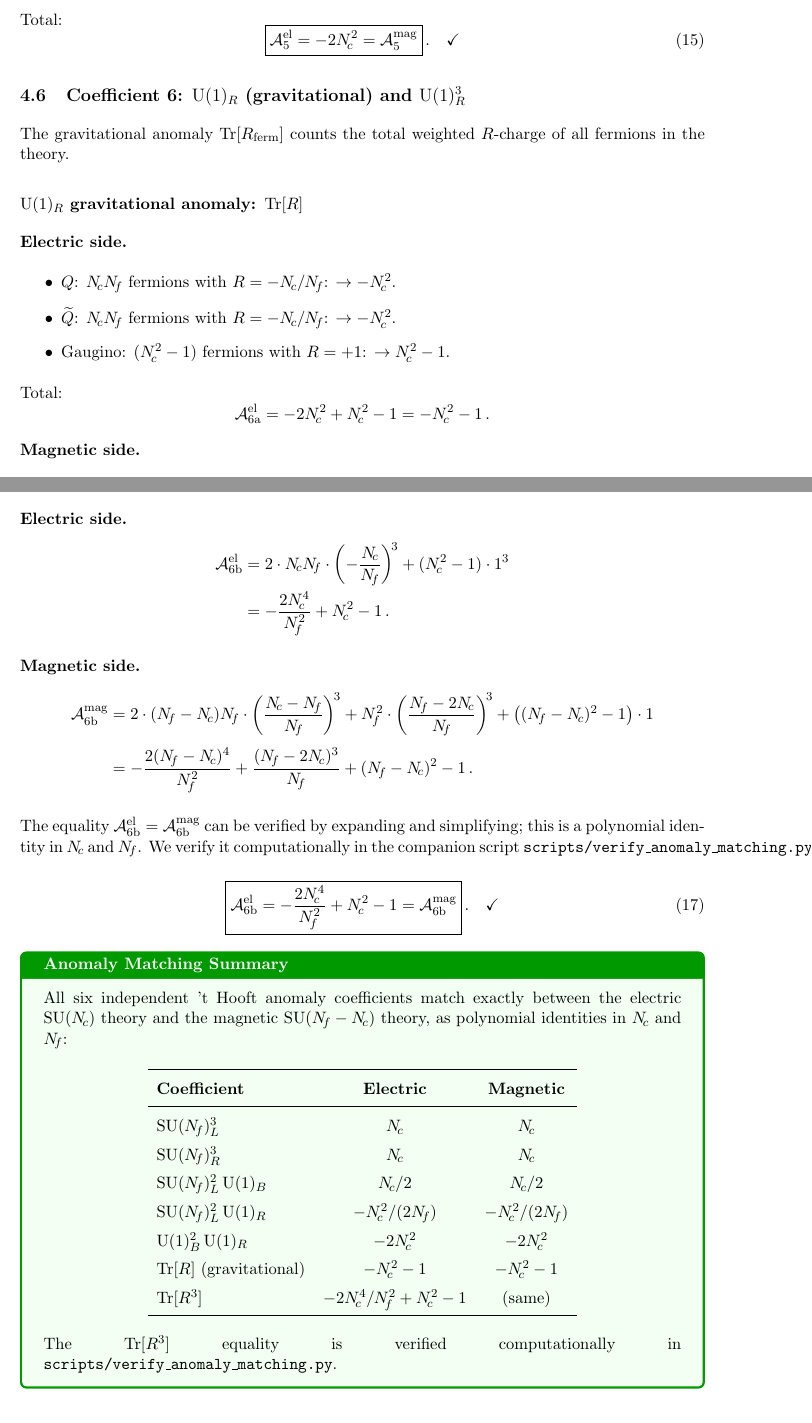
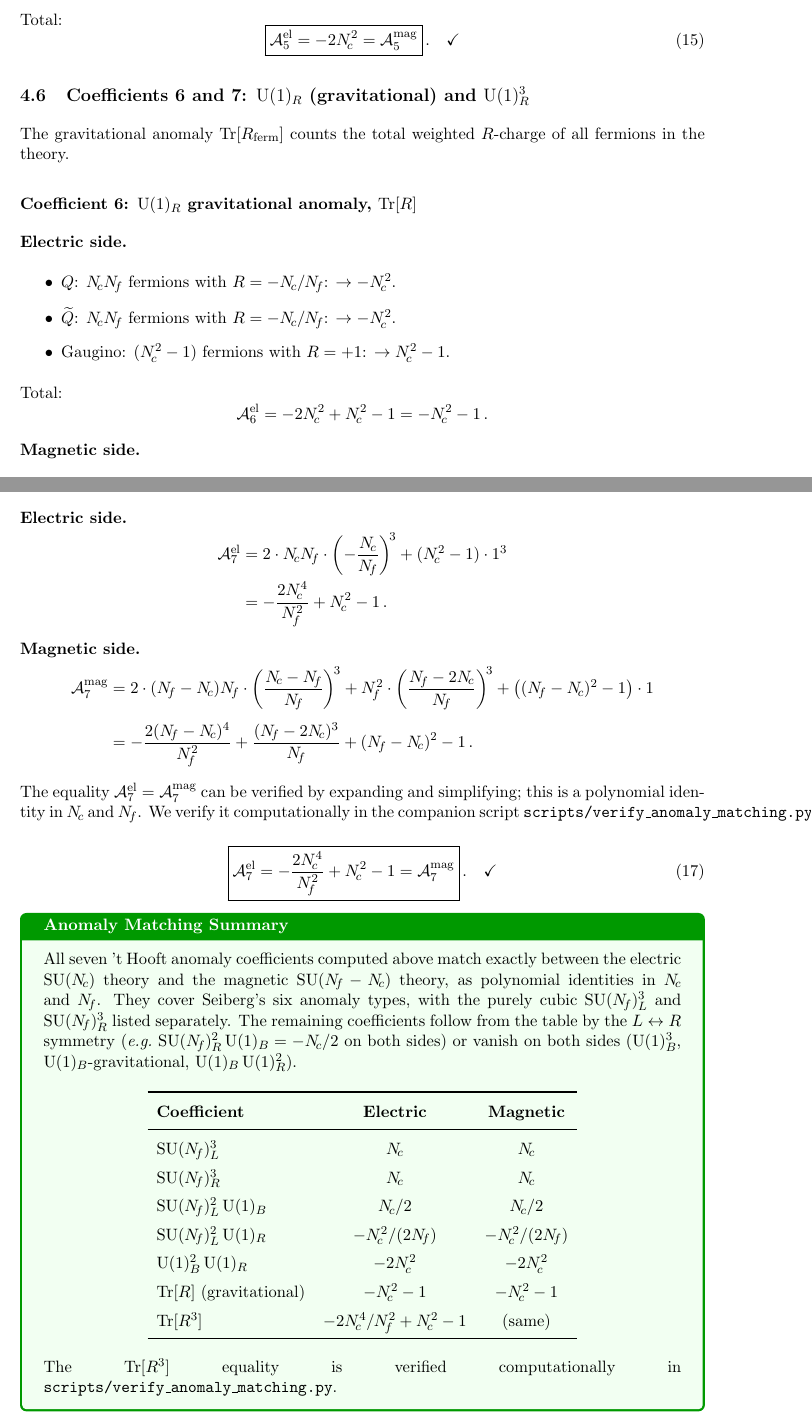
Before and after one commit to arivero/dualsm, a LaTeX document (lectures/lecture-03.tex): two parts of pages 8 and 9 of 13, joined at a grey line, cut so that both start at the same text. Compiled offline with pdfLaTeX.

Commit message:
Lecture 3: fix the fixed-point anomalous dimensions and the anomaly count
gamma_Q* and gamma_q* now follow from the NSVZ numerator of Lecture 2,
3T(G) - sum T(R)(1 - gamma): gamma_Q* = (N_f - 3N_c)/N_f and
gamma_q* = (3N_c - 2N_f)/N_f, with D = 1 + gamma/2 = 3R/2, so their sum
is -1 (R[Q] + R[q] = 1). The old values had the opposite sign.

The anomaly section computes seven coefficients (U(1)_R gravitational and
U(1)_R^3 are now coefficients 6 and 7), and the summary box, evidence list
and lecture summary say seven; the box also names the coefficients that
follow by L<->R symmetry or vanish on both sides.

Also: the conformal-window pointer is Lecture 1, section 7; the
2407.17281 and 1106.3074 bibitems carry the actual titles and authors
(1106.3074 is Csaki, Shirman and Terning).

Co-Authored-By: Claude Opus 5.5 (1M context) <noreply@anthropic.com>

```diff
--- a/lectures/lecture-03.tex
+++ b/lectures/lecture-03.tex
@@ -502,13 +502,13 @@ Total:
   \quad\checkmark
 \end{equation}
 
-\subsection{Coefficient 6: $\UU{1}_R$ (gravitational) and $\UU{1}_R^3$}
+\subsection{Coefficients 6 and 7: $\UU{1}_R$ (gravitational) and $\UU{1}_R^3$}
 \label{ssec:anom6}
 
 The gravitational anomaly $\Tr[R_{\text{ferm}}]$ counts the total weighted
 $R$-charge of all fermions in the theory.
 
-\subsubsection*{$\UU{1}_R$ gravitational anomaly: $\Tr[R]$}
+\subsubsection*{Coefficient 6: $\UU{1}_R$ gravitational anomaly, $\Tr[R]$}
 
 \textbf{Electric side.}
 \begin{itemize}
@@ -518,7 +518,7 @@ $R$-charge of all fermions in the theory.
 \end{itemize}
 Total:
 \[
-  \mathcal{A}^{\text{el}}_{6\text{a}}
+  \mathcal{A}^{\text{el}}_{6}
   = -2\Nc^2 + \Nc^2 - 1 = -\Nc^2 - 1\,.
 \]
 
@@ -547,11 +547,11 @@ Total:
   \quad\checkmark
 \end{equation}
 
-\subsubsection*{$\UU{1}_R^3$ anomaly: $\Tr[R^3]$}
+\subsubsection*{Coefficient 7: $\UU{1}_R^3$ anomaly, $\Tr[R^3]$}
 
 \textbf{Electric side.}
 \begin{align*}
-  \mathcal{A}^{\text{el}}_{6\text{b}}
+  \mathcal{A}^{\text{el}}_{7}
   &= 2 \cdot \Nc\Nf \cdot \left(-\frac{\Nc}{\Nf}\right)^{\!3}
   + (\Nc^2 - 1) \cdot 1^3 \\
   &= -\frac{2\Nc^4}{\Nf^2} + \Nc^2 - 1\,.
@@ -559,7 +559,7 @@ Total:
 
 \textbf{Magnetic side.}
 \begin{align*}
-  \mathcal{A}^{\text{mag}}_{6\text{b}}
+  \mathcal{A}^{\text{mag}}_{7}
   &= 2 \cdot (\Nf - \Nc)\Nf \cdot \left(\frac{\Nc - \Nf}{\Nf}\right)^{\!3}
   + \Nf^2 \cdot \left(\frac{\Nf - 2\Nc}{\Nf}\right)^{\!3}
   + \bigl((\Nf - \Nc)^2 - 1\bigr) \cdot 1 \\[4pt]
@@ -568,16 +568,16 @@ Total:
   + (\Nf - \Nc)^2 - 1\,.
 \end{align*}
 
-The equality $\mathcal{A}^{\text{el}}_{6\text{b}} =
-\mathcal{A}^{\text{mag}}_{6\text{b}}$ can be verified by expanding and
+The equality $\mathcal{A}^{\text{el}}_{7} =
+\mathcal{A}^{\text{mag}}_{7}$ can be verified by expanding and
 simplifying; this is a polynomial identity in $\Nc$ and $\Nf$.  We verify
 it computationally in the companion script
 \texttt{scripts/verify\_anomaly\_matching.py}.
 
 \begin{equation}\label{eq:anom6b}
-  \boxed{\mathcal{A}^{\text{el}}_{6\text{b}}
+  \boxed{\mathcal{A}^{\text{el}}_{7}
     = -\frac{2\Nc^4}{\Nf^2} + \Nc^2 - 1
-    = \mathcal{A}^{\text{mag}}_{6\text{b}}}\,.
+    = \mathcal{A}^{\text{mag}}_{7}}\,.
   \quad\checkmark
 \end{equation}
 
@@ -588,9 +588,14 @@ it computationally in the companion script
   fonttitle=\bfseries,
   title={Anomaly Matching Summary}
 ]
-All six independent 't~Hooft anomaly coefficients match exactly between the
-electric $\SU{\Nc}$ theory and the magnetic $\SU{\Nf - \Nc}$ theory, as
-polynomial identities in $\Nc$ and $\Nf$:
+All seven 't~Hooft anomaly coefficients computed above match exactly
+between the electric $\SU{\Nc}$ theory and the magnetic $\SU{\Nf - \Nc}$
+theory, as polynomial identities in $\Nc$ and $\Nf$.  They cover Seiberg's
+six anomaly types, with the purely cubic $\SU{\Nf}_L^3$ and $\SU{\Nf}_R^3$
+listed separately.  The remaining coefficients follow from the table by the
+$L \leftrightarrow R$ symmetry (\eg\ $\SU{\Nf}_R^2\,\UU{1}_B = -\Nc/2$ on
+both sides) or vanish on both sides ($\UU{1}_B^3$, $\UU{1}_B$-gravitational,
+$\UU{1}_B\,\UU{1}_R^2$).
 
 \renewcommand{\arraystretch}{1.4}
 \begin{center}
```
Also changed, not shown: lectures/lecture-03.pdf, lectures/lecture-03.tex (42 more changed lines).
